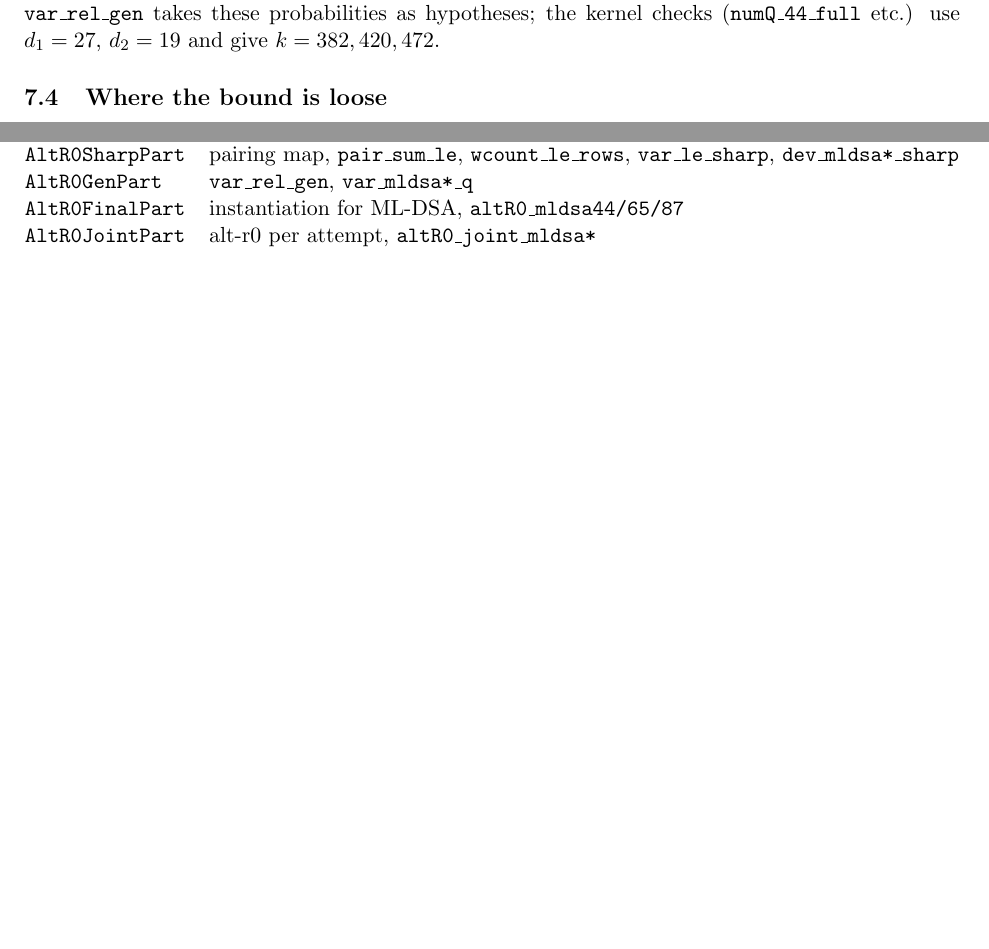
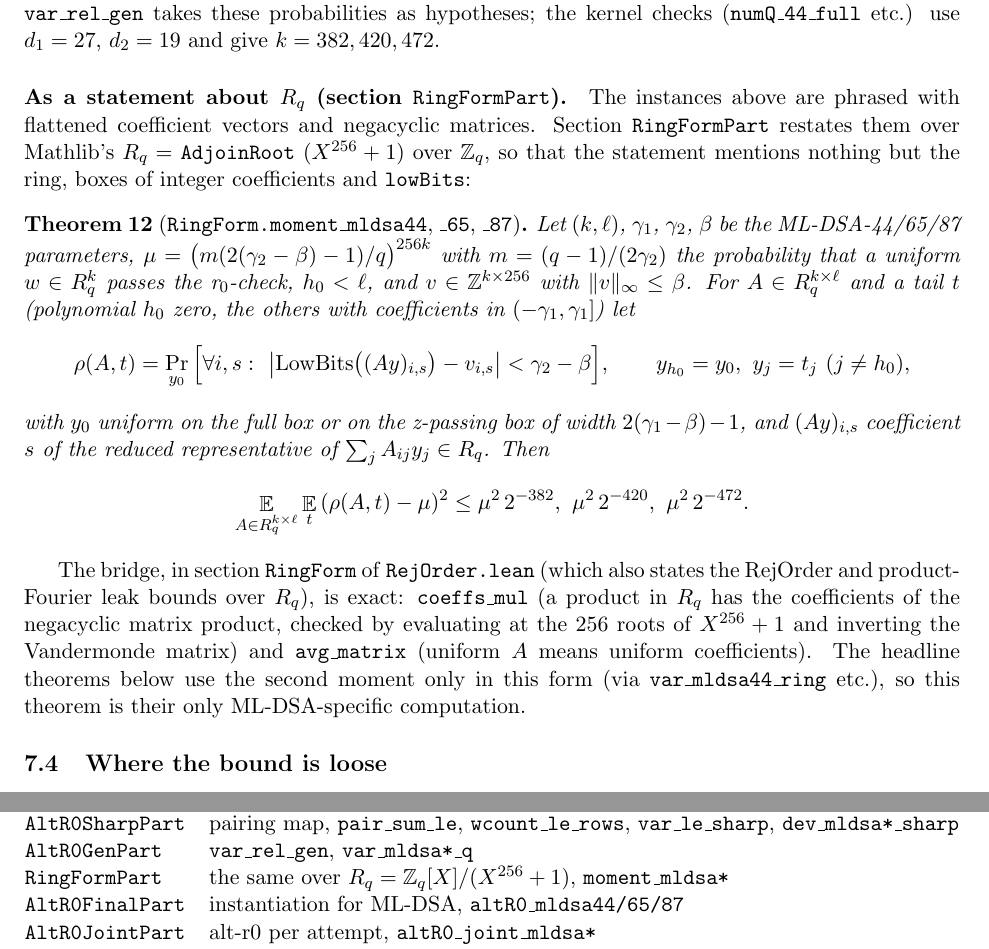
Before and after one commit to bwesterb/mldsa-rejorder, a LaTeX paper (Bathwater.tex): two parts of pages 8 and 10 of 10 before the commit and two parts of pages 8 and 11 of 11 after it, joined at a grey line, cut so that both start at the same text, the shorter picture padded with empty space. Compiled offline with pdfLaTeX.

Commit message:
State the ML-DSA computations over R_q = Z_q[X]/(X^256+1)
Add a RingForm section to RejOrder.lean: R_q as Mathlib's AdjoinRoot,
coefficients, coeffs_mul (products are negacyclic convolution), ringMat
(the Z_q-matrix of y -> A*y) and avg_ringMat. The RejOrder headlines and
the product-Fourier leak bounds now average over A in R_q^{k x l}.

In Bathwater.lean, moment_mldsa44/65/87 state the second moment over R_q;
the alt-r0 and Algorithm 3 headlines use it via var_mldsa*_ring.

Co-Authored-By: Claude Opus 5.5 <noreply@anthropic.com>
Claude-Session: https://claude.ai/code/session_015BFWhAnGAvBFudWvero6cs

```diff
--- a/Bathwater.tex
+++ b/Bathwater.tex
@@ -434,6 +434,36 @@ probabilities with $p = 1/q + (2\gamma_1)^{-(\ell-1)}$: \lean{prob\_deg\_ge\_q}
 these probabilities as hypotheses; the kernel checks (\lean{numQ\_44\_full} etc.) use
 $d_1 = 27$, $d_2 = 19$ and give $k = 382, 420, 472$.
 
+\paragraph{As a statement about $R_q$ (section \lean{RingFormPart}).} The instances above are
+phrased with flattened coefficient vectors and negacyclic matrices. Section \lean{RingFormPart}
+restates them over Mathlib's $R_q = $ \lean{AdjoinRoot} $(X^{256}+1)$ over $\Z_q$, so that the
+statement mentions nothing but the ring, boxes of integer coefficients and \lean{lowBits}:
+
+\begin{theorem}[\lean{RingForm.moment\_mldsa44}, \lean{\_65}, \lean{\_87}]
+Let $(k,\ell)$, $\gamma_1$, $\gamma_2$, $\beta$ be the ML-DSA-44/65/87 parameters,
+$\mu = \big(m(2(\gamma_2-\beta)-1)/q\big)^{256k}$ with $m = (q-1)/(2\gamma_2)$ the probability
+that a uniform $w \in R_q^k$ passes the r$_0$-check, $h_0 < \ell$, and $v \in \Z^{k\times 256}$
+with $\|v\|_\infty \le \beta$. For $A \in R_q^{k\times\ell}$ and a tail $t$ (polynomial $h_0$
+zero, the others with coefficients in $(-\gamma_1,\gamma_1]$) let
+\[
+  \rho(A,t) = \Pr_{y_0}\Big[\forall i, s:\ \big|\mathrm{LowBits}\big((A y)_{i,s}\big) - v_{i,s}\big|
+    < \gamma_2 - \beta\Big],\qquad y_{h_0} = y_0,\ y_j = t_j\ (j \ne h_0),
+\]
+with $y_0$ uniform on the full box or on the z-passing box of width $2(\gamma_1-\beta)-1$, and
+$(Ay)_{i,s}$ coefficient $s$ of the reduced representative of $\sum_j A_{ij} y_j \in R_q$. Then
+\[
+  \mathop{\mathbb E}_{A \in R_q^{k\times\ell}} \mathop{\mathbb E}_t\, (\rho(A,t) - \mu)^2
+  \le \mu^2\, 2^{-382},\ \mu^2\, 2^{-420},\ \mu^2\, 2^{-472}.
+\]
+\end{theorem}
+
+The bridge, in section \lean{RingForm} of \lean{RejOrder.lean} (which also states the RejOrder
+and product-Fourier leak bounds over $R_q$), is exact: \lean{coeffs\_mul} (a product in $R_q$ has the coefficients of the
+negacyclic matrix product, checked by evaluating at the $256$ roots of $X^{256}+1$ and inverting
+the Vandermonde matrix) and \lean{avg\_matrix} (uniform $A$ means uniform coefficients).
+The headline theorems below use the second moment only in this form (via
+\lean{var\_mldsa44\_ring} etc.), so this theorem is their only ML-DSA-specific computation.
+
 \subsection{Where the bound is loose}
 
 \begin{itemize}
@@ -595,6 +625,7 @@ Section & Contents\\
 \lean{AltR0SharpPart} & pairing map, \lean{pair\_sum\_le}, \lean{wcount\_le\_rows},
   \lean{var\_le\_sharp}, \lean{dev\_mldsa*\_sharp}\\
 \lean{AltR0GenPart} & \lean{var\_rel\_gen}, \lean{var\_mldsa*\_q}\\
+\lean{RingFormPart} & the same over $R_q = \Z_q[X]/(X^{256}+1)$, \lean{moment\_mldsa*}\\
 \lean{AltR0FinalPart} & instantiation for ML-DSA, \lean{altR0\_mldsa44/65/87}\\
 \lean{AltR0JointPart} & alt-r0 per attempt, \lean{altR0\_joint\_mldsa*}\\
 \lean{Alg3Part} & Algorithm 3: \lean{alg3\_defect\_le}, \lean{alg3\_mldsa*}\\
```
Also changed, not shown: RejOrder.tex (+9 -0 lines), 2 other files.
